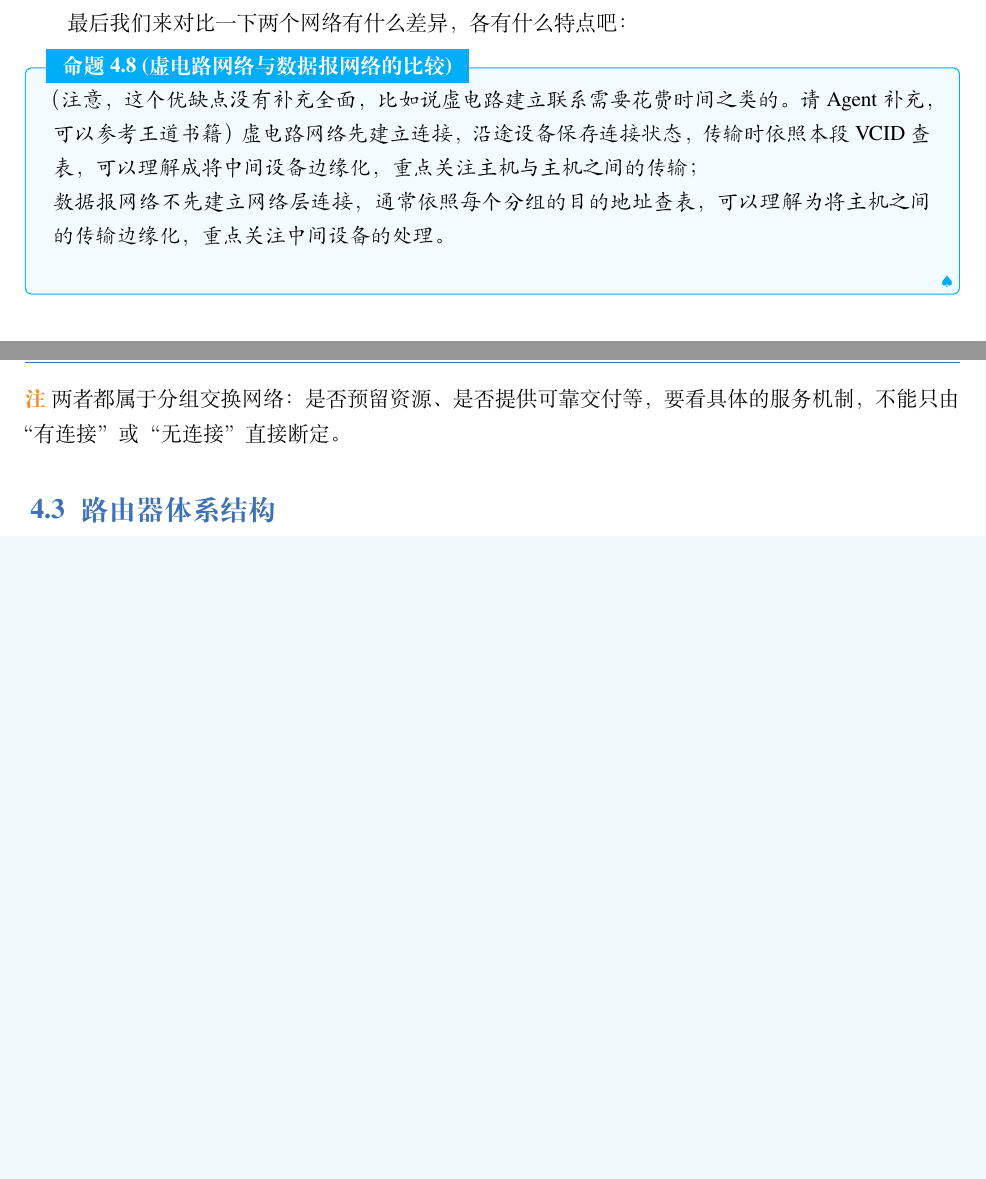
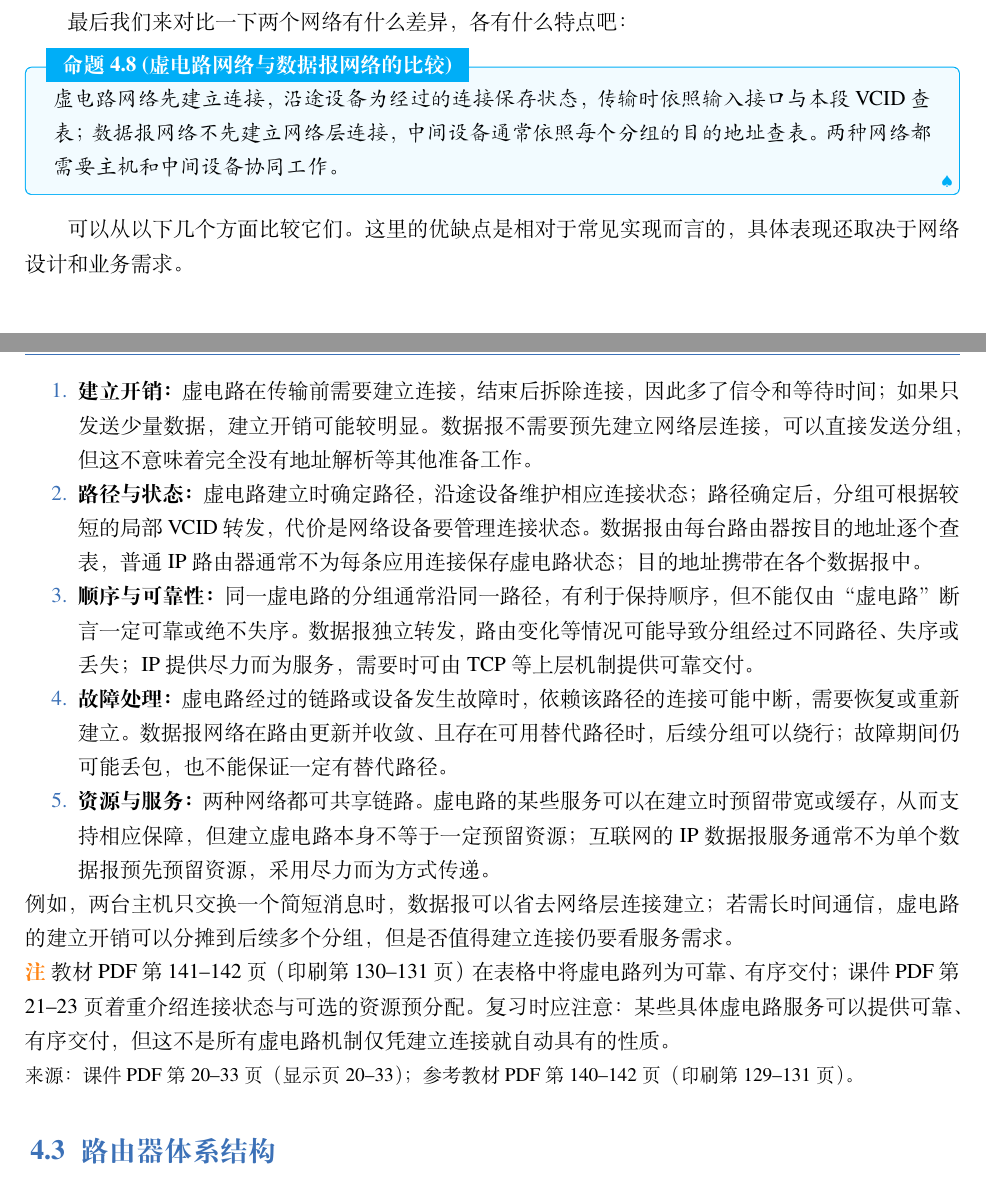
Before and after one commit to JZWXZ9/ComWeb, a LaTeX book (notes/main.tex, which reads notes/chapters/chapter04.tex): two parts of pages 93 and 94 of 163 before the commit and two parts of pages 93 and 94 of 164 after it, joined at a grey line, cut so that both start at the same text, the shorter picture padded with empty space. Compiled offline with XeLaTeX; a missing font is replaced by an installed copy or a similar font.

Commit message:
finished ch4.2

```diff
--- a/notes/chapters/chapter04.tex
+++ b/notes/chapters/chapter04.tex
@@ -157,13 +157,23 @@ IP 数据报经过多个路由器，到达目的主机后交给相应上层协
 
 最后我们来对比一下两个网络有什么差异，各有什么特点吧：
 
-\begin{proposition}{虚电路网络与数据报网络的比较}（注意，这个优缺点没有补充全面，比如说虚电路建立联系需要花费时间之类的。请 Agent 补充，可以参考王道书籍）
-虚电路网络先建立连接，沿途设备保存连接状态，传输时依照本段 VCID 查表，可以理解成将中间设备边缘化，重点关注主机与主机之间的传输；\\
-数据报网络不先建立网络层连接，通常依照每个分组的目的地址查表，可以理解为将主机之间的传输边缘化，重点关注中间设备的处理。\\
+\begin{proposition}{虚电路网络与数据报网络的比较}
+虚电路网络先建立连接，沿途设备为经过的连接保存状态，传输时依照输入接口与本段 VCID 查表；数据报网络不先建立网络层连接，中间设备通常依照每个分组的目的地址查表。两种网络都需要主机和中间设备协同工作。
 \end{proposition}
+
+可以从以下几个方面比较它们。这里的优缺点是相对于常见实现而言的，具体表现还取决于网络设计和业务需求。
+\begin{enumerate}[nosep]
+  \item \textbf{建立开销：}虚电路在传输前需要建立连接，结束后拆除连接，因此多了信令和等待时间；如果只发送少量数据，建立开销可能较明显。数据报不需要预先建立网络层连接，可以直接发送分组，但这不意味着完全没有地址解析等其他准备工作。
+  \item \textbf{路径与状态：}虚电路建立时确定路径，沿途设备维护相应连接状态；路径确定后，分组可根据较短的局部 VCID 转发，代价是网络设备要管理连接状态。数据报由每台路由器按目的地址逐个查表，普通 IP 路由器通常不为每条应用连接保存虚电路状态；目的地址携带在各个数据报中。
+  \item \textbf{顺序与可靠性：}同一虚电路的分组通常沿同一路径，有利于保持顺序，但不能仅由“虚电路”断言一定可靠或绝不失序。数据报独立转发，路由变化等情况可能导致分组经过不同路径、失序或丢失；IP 提供尽力而为服务，需要时可由 TCP 等上层机制提供可靠交付。
+  \item \textbf{故障处理：}虚电路经过的链路或设备发生故障时，依赖该路径的连接可能中断，需要恢复或重新建立。数据报网络在路由更新并收敛、且存在可用替代路径时，后续分组可以绕行；故障期间仍可能丢包，也不能保证一定有替代路径。
+  \item \textbf{资源与服务：}两种网络都可共享链路。虚电路的某些服务可以在建立时预留带宽或缓存，从而支持相应保障，但建立虚电路本身不等于一定预留资源；互联网的 IP 数据报服务通常不为单个数据报预先预留资源，采用尽力而为方式传递。
+\end{enumerate}
+例如，两台主机只交换一个简短消息时，数据报可以省去网络层连接建立；若需长时间通信，虚电路的建立开销可以分摊到后续多个分组，但是否值得建立连接仍要看服务需求。\par
 \begin{remark}
-两者都属于分组交换网络：是否预留资源、是否提供可靠交付等，要看具体的服务机制，不能只由“有连接”或“无连接”直接断定。
+教材 PDF 第141--142页（印刷第130--131页）在表格中将虚电路列为可靠、有序交付；课件 PDF 第21--23页着重介绍连接状态与可选的资源预分配。复习时应注意：某些具体虚电路服务可以提供可靠、有序交付，但这不是所有虚电路机制仅凭建立连接就自动具有的性质。
 \end{remark}
+\par\small\noindent 来源：课件 PDF 第20--33页（显示页20--33）；参考教材 PDF 第140--142页（印刷第129--131页）。\normalsize
 
 \section{路由器体系结构}
 路由器包括运行路由协议、管理路由信息的\textbf{路由处理器}，以及高速处理分组的输入端口、\textbf{交换结构}和输出端口。输入端口接收信号、处理链路层帧、查询转发表；交换结构把分组移向对应输出；输出端口排队、选择发送顺序，重新封装并送往下一条链路。
```
Also changed, not shown: notes/chapters/chapter04.tex (10 more changed lines), 1 other file.
